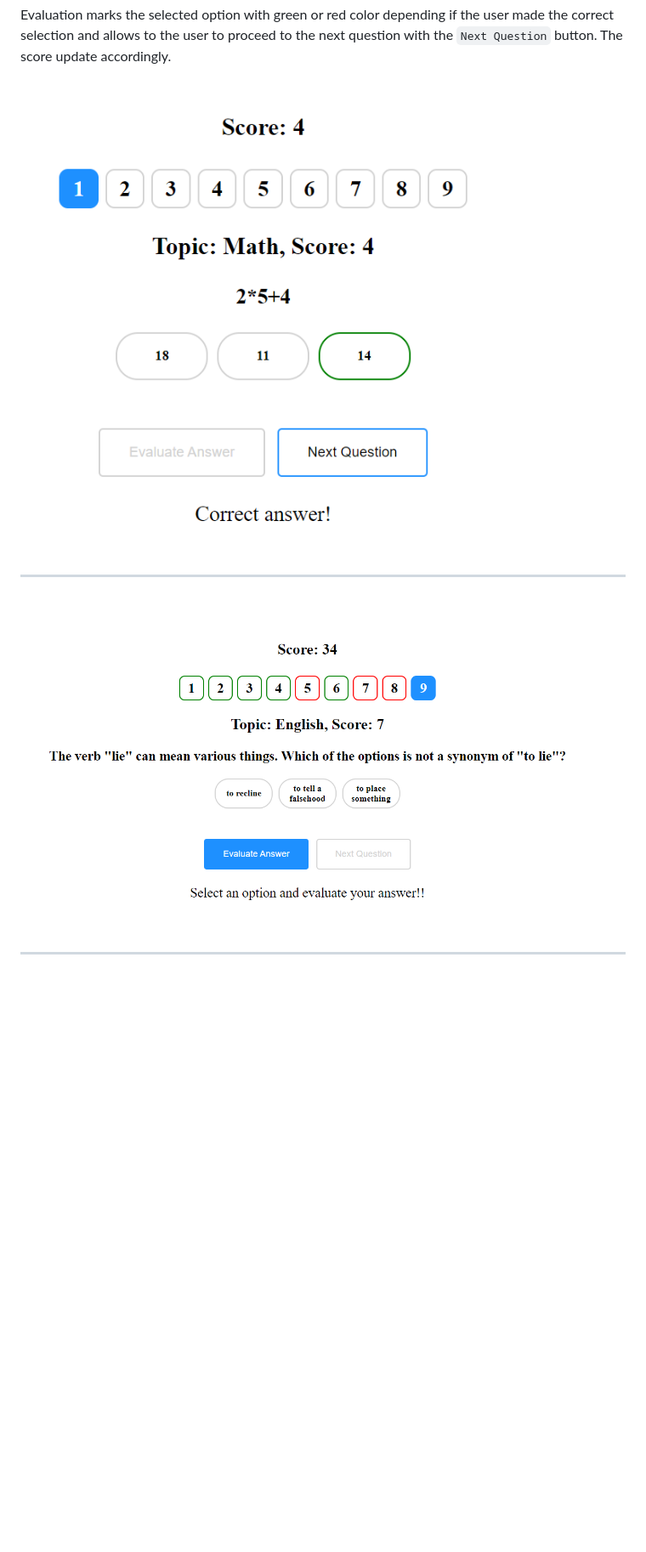
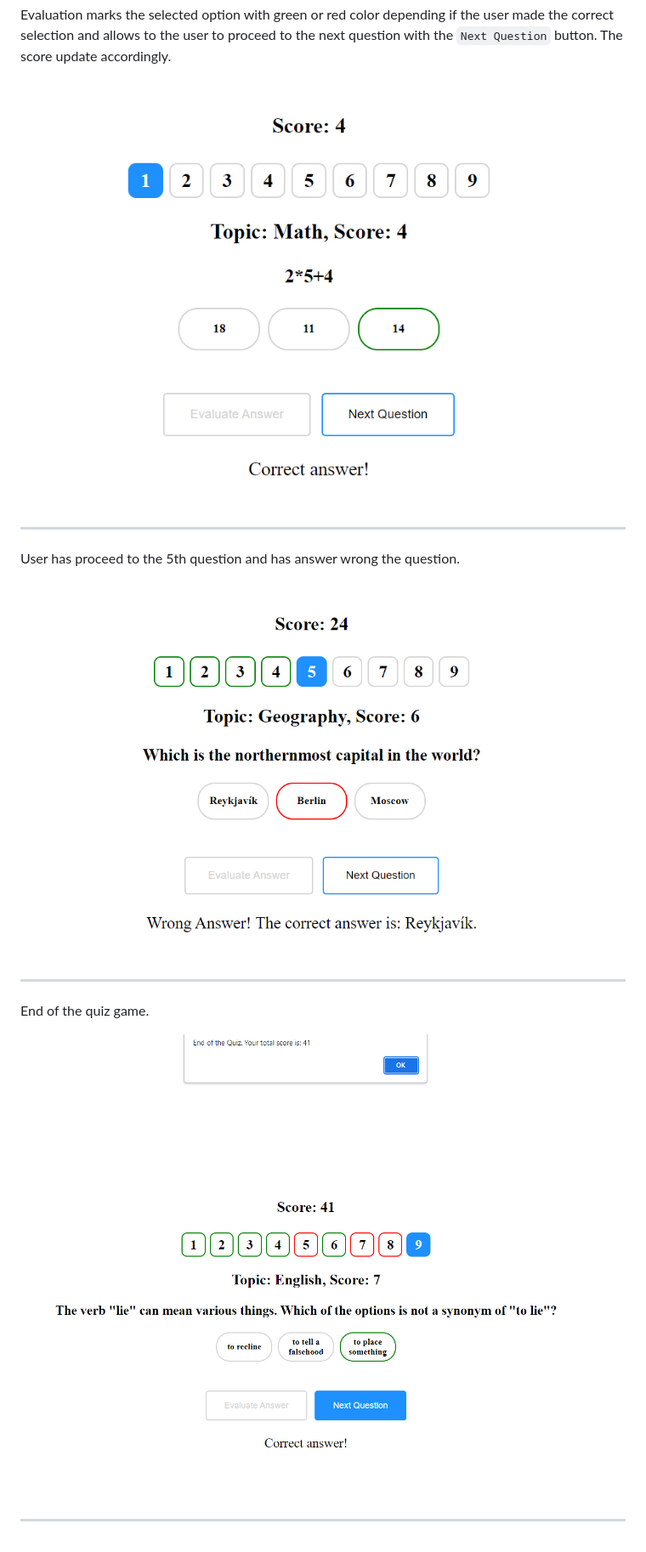
Before and after one commit to ManolisPap/evulpo, a Markdown page: README.md, the part around the change printed below. Shown: that part at 85% size. Rendered like a GitHub page; pictures changed too: my-images/Screenshot_2.png, my-images/Screenshot_3.png, my-images/Screenshot_4.png (added); blank space fills up the shorter version.

```diff
--- a/README.md
+++ b/README.md
@@ -22,6 +24,14 @@ Evaluation marks the selected option with green or red color depending if the us
 
 ---
 
+User has proceed to the 5th question and has answer wrong the question.
+
 ![](my-images/Screenshot_3.png)
 
 ---
+
+End of the quiz game.
+
+![](my-images/Screenshot_4.png)
+
+---
```
Also changed, not shown: other parts of README.md (+2 -0 lines).
